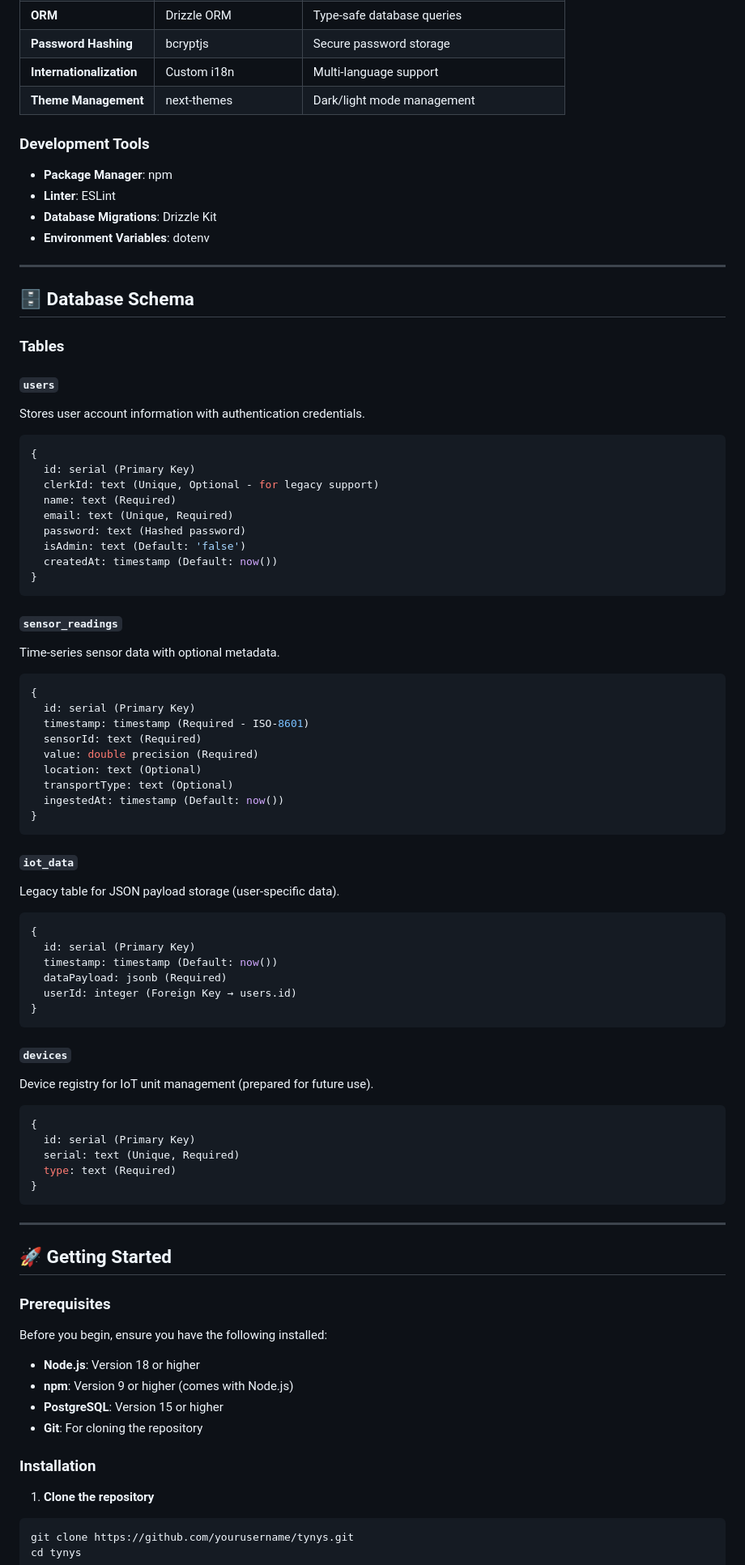
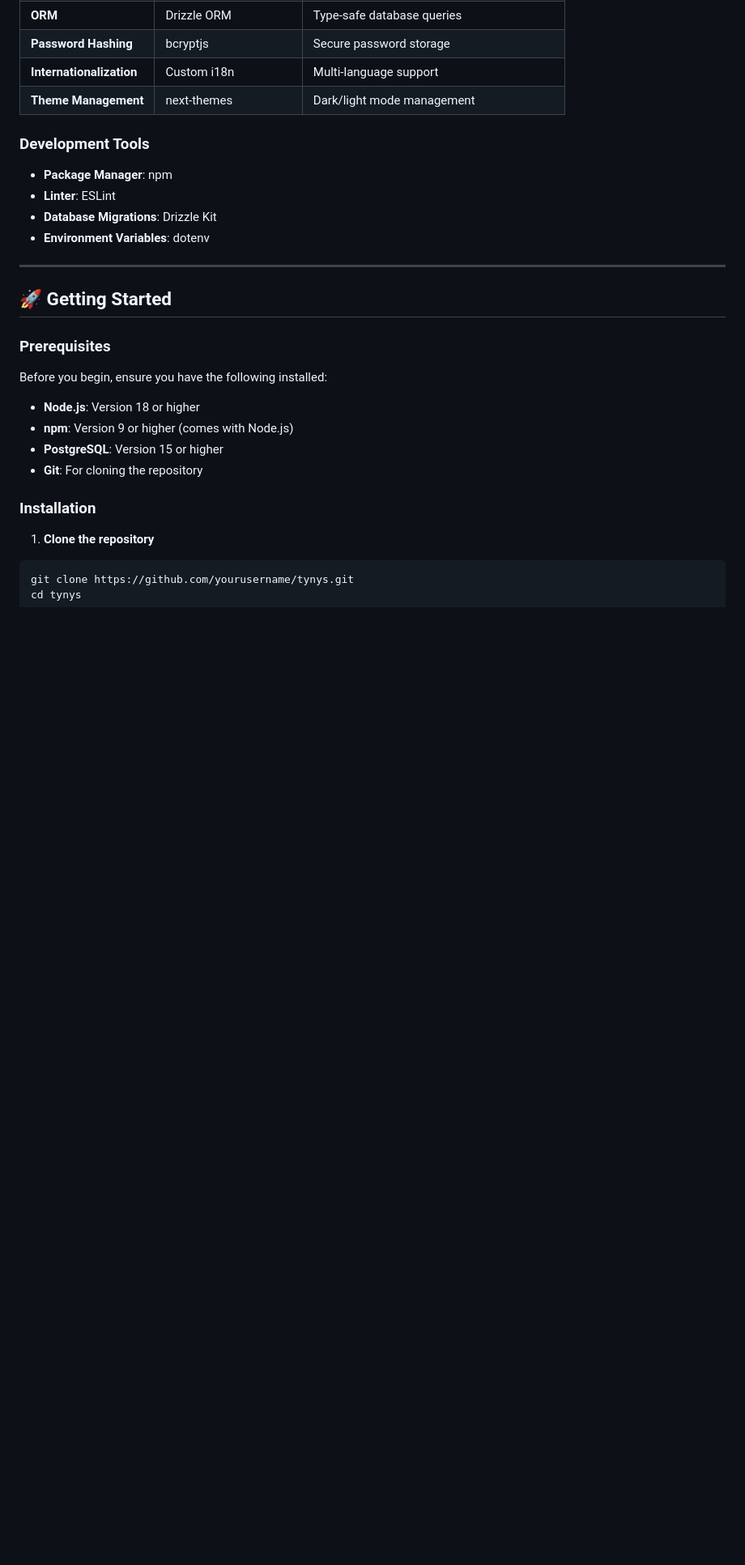
Before and after one commit to abnzrdev/tynysAi, a Markdown page: README.md, the part around one of its changes. Shown at 81% size. GitHub-like rendering; blank space fills up the shorter version.

Commit message:
Update README
Removed database schema and roadmap sections from README.

````diff
--- a/README.md
+++ b/README.md
@@ -158,60 +158,6 @@ timestamp,sensor_id,value,location,transport_type
 
 ---
 
-## 🗄️ Database Schema
-
-### Tables
-
-#### `users`
-Stores user account information with authentication credentials.
-```typescript
-{
-  id: serial (Primary Key)
-  clerkId: text (Unique, Optional - for legacy support)
-  name: text (Required)
-  email: text (Unique, Required)
-  password: text (Hashed password)
-  isAdmin: text (Default: 'false')
-  createdAt: timestamp (Default: now())
-}
-```
-
-#### `sensor_readings`
-Time-series sensor data with optional metadata.
-```typescript
-{
-  id: serial (Primary Key)
-  timestamp: timestamp (Required - ISO-8601)
-  sensorId: text (Required)
-  value: double precision (Required)
-  location: text (Optional)
-  transportType: text (Optional)
-  ingestedAt: timestamp (Default: now())
-}
-```
-
-#### `iot_data`
-Legacy table for JSON payload storage (user-specific data).
-```typescript
-{
-  id: serial (Primary Key)
-  timestamp: timestamp (Default: now())
-  dataPayload: jsonb (Required)
-  userId: integer (Foreign Key → users.id)
-}
-```
-
-#### `devices`
-Device registry for IoT unit management (prepared for future use).
-```typescript
-{
-  id: serial (Primary Key)
-  serial: text (Unique, Required)
-  type: text (Required)
-}
-```
-
----
 
 ## 🚀 Getting Started
 
````
Also changed, not shown: other parts of README.md (+1 -67 lines).
